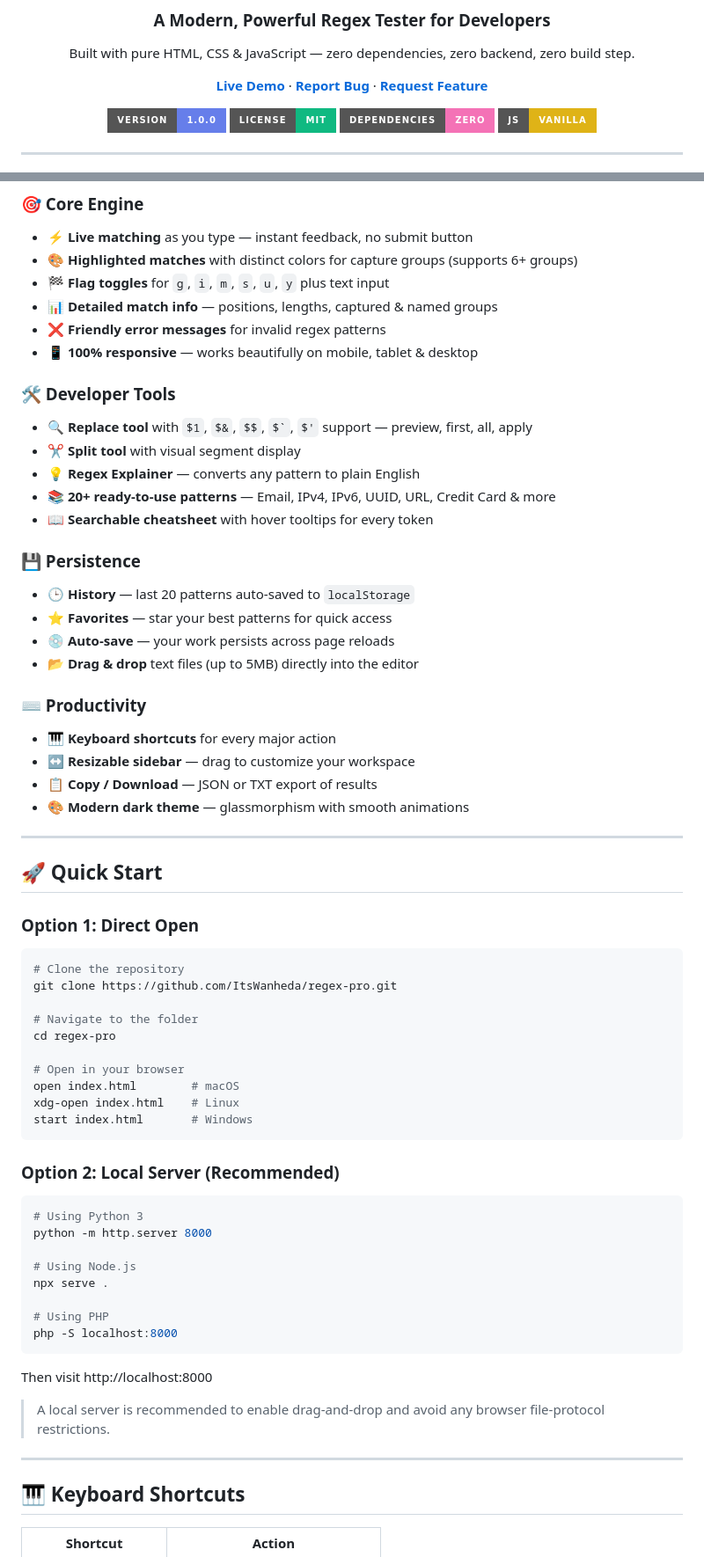
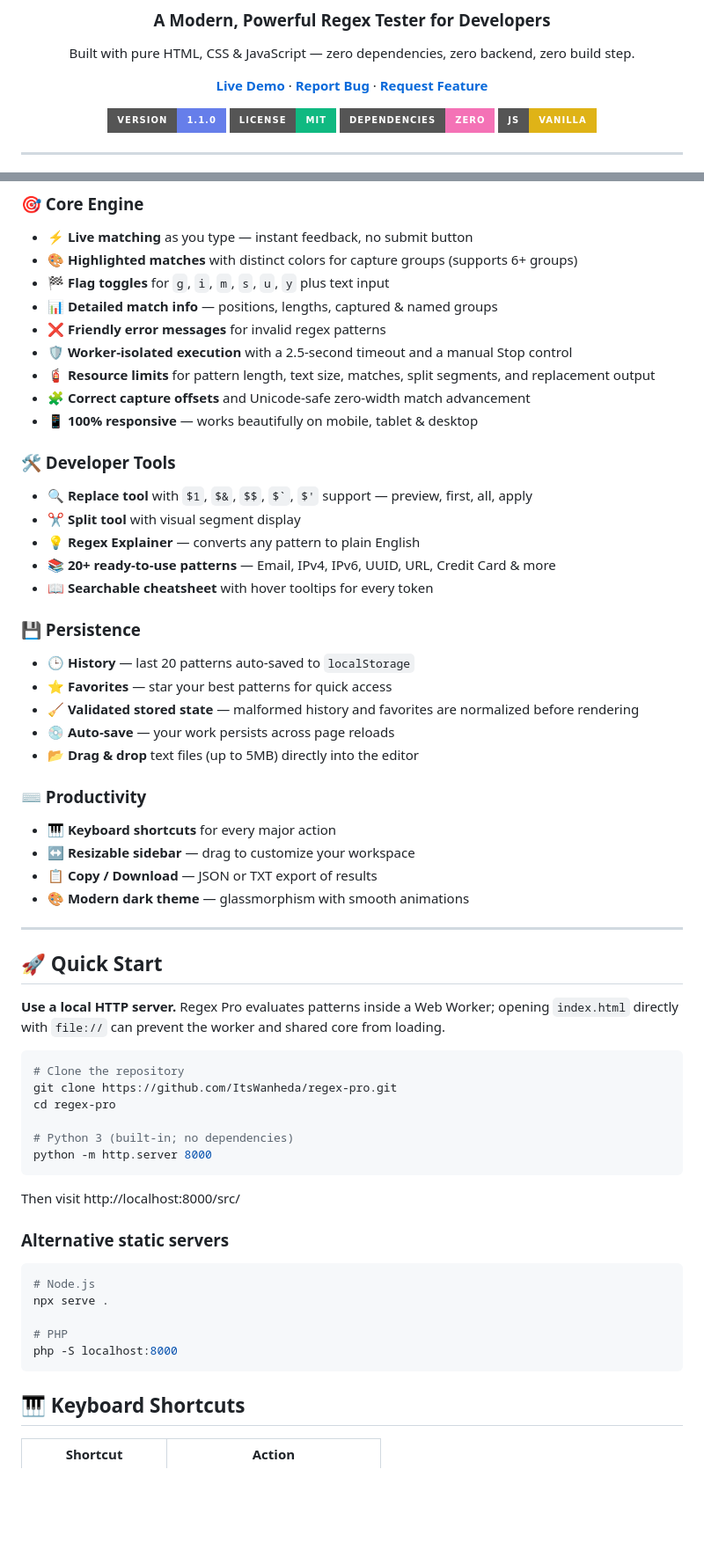
Before and after one commit to ItsWanheda/REGEX-PRO, a Markdown page: README.MD, 2 parts joined by grey strips. Shown at 88% size. GitHub-like rendering; badges without logos; blank space fills up the shorter version.

Commit message:
docs: document worker security and automated tests

````diff
--- a/README.MD
+++ b/README.MD
@@ -8,7 +8,7 @@ Built with pure HTML, CSS & JavaScript — zero dependencies, zero backend, zero
 
 [**Live Demo**](#) · [**Report Bug**](../../issues) · [**Request Feature**](../../issues)
 
-![Version](https://img.shields.io/badge/version-1.0.0-667eea?style=for-the-badge)
+![Version](https://img.shields.io/badge/version-1.1.0-667eea?style=for-the-badge)
 ![License](https://img.shields.io/badge/license-MIT-10b981?style=for-the-badge)
 ![No Dependencies](https://img.shields.io/badge/dependencies-zero-f472b6?style=for-the-badge)
 ![Vanilla JS](https://img.shields.io/badge/JS-vanilla-yellow?style=for-the-badge)
@@ -27,6 +27,9 @@ Built with pure HTML, CSS & JavaScript — zero dependencies, zero backend, zero
 - 🏁 **Flag toggles** for `g`, `i`, `m`, `s`, `u`, `y` plus text input
 - 📊 **Detailed match info** — positions, lengths, captured & named groups
 - ❌ **Friendly error messages** for invalid regex patterns
+- 🛡️ **Worker-isolated execution** with a 2.5-second timeout and a manual Stop control
+- 🧯 **Resource limits** for pattern length, text size, matches, split segments, and replacement output
+- 🧩 **Correct capture offsets** and Unicode-safe zero-width match advancement
 - 📱 **100% responsive** — works beautifully on mobile, tablet & desktop
 
 ### 🛠️ Developer Tools
@@ -39,6 +42,7 @@ Built with pure HTML, CSS & JavaScript — zero dependencies, zero backend, zero
 ### 💾 Persistence
 - 🕒 **History** — last 20 patterns auto-saved to `localStorage`
 - ⭐ **Favorites** — star your best patterns for quick access
+- 🧹 **Validated stored state** — malformed history and favorites are normalized before rendering
 - 💿 **Auto-save** — your work persists across page reloads
 - 📂 **Drag & drop** text files (up to 5MB) directly into the editor
 
@@ -52,34 +56,27 @@ Built with pure HTML, CSS & JavaScript — zero dependencies, zero backend, zero
 
 ## 🚀 Quick Start
 
-### Option 1: Direct Open
+**Use a local HTTP server.** Regex Pro evaluates patterns inside a Web Worker; opening `index.html` directly with `file://` can prevent the worker and shared core from loading.
+
 ```bash
 # Clone the repository
 git clone https://github.com/ItsWanheda/regex-pro.git
-
-# Navigate to the folder
 cd regex-pro
 
-# Open in your browser
-open index.html        # macOS
-xdg-open index.html    # Linux
-start index.html       # Windows
+# Python 3 (built-in; no dependencies)
+python -m http.server 8000
 ```
-### Option 2: Local Server (Recommended)
+Then visit http://localhost:8000/src/
+
+### Alternative static servers
+
 ```bash
-# Using Python 3
-python -m http.server 8000
-
-# Using Node.js
+# Node.js
 npx serve .
 
-# Using PHP
+# PHP
 php -S localhost:8000
 ```
-Then visit http://localhost:8000
-> A local server is recommended to enable drag-and-drop and avoid any browser file-protocol restrictions.
-
----
 
 ## 🎹 Keyboard Shortcuts
 
````
Also changed, not shown: other parts of README.MD (+21 -0 lines).
